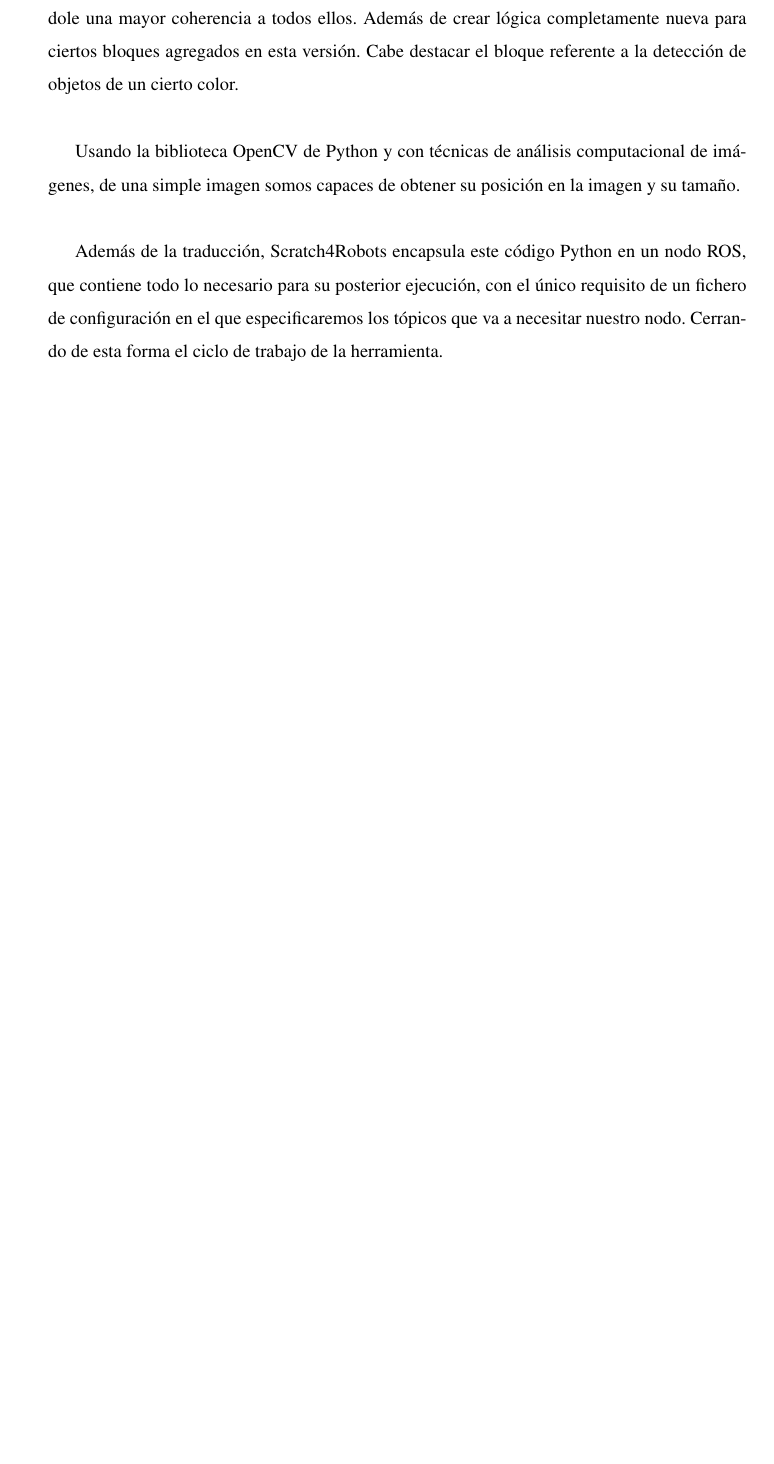
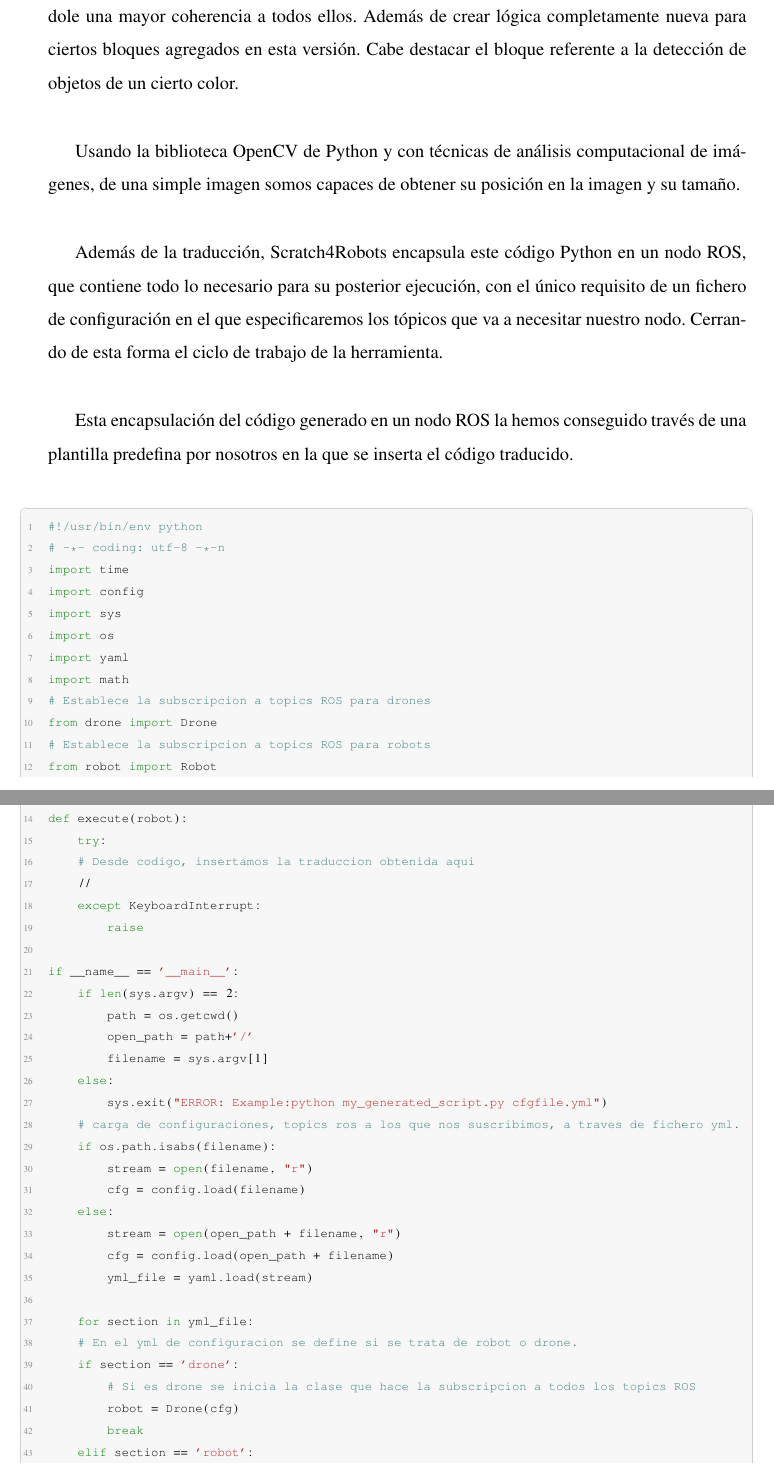
Before and after one commit to RoboticsLabURJC/2017-tfg-santiago-carrion, a LaTeX book (memoria/0-Memoria.tex, which reads memoria/4-desarrollo.tex): part of page 57 of 72 before the commit and two parts of pages 58 and 59 of 74 after it, the two joined at a grey line, cut so that both start at the same text, the shorter picture padded with empty space. The pictures show the PDF file memoria/0-Memoria.pdf that the author committed with the source.

Commit message:
cap2,3 cambios tras tercera retro

```diff
--- a/memoria/4-desarrollo.tex
+++ b/memoria/4-desarrollo.tex
@@ -177,4 +172,9 @@ Estructuras de control básicas de programación.
 \end{itemize}
 
 \item \textbf{Bloques de listas}:
+
 Esta serie de bloques desarrollados en esta versión han sido de gran ayuda a la hora de la refactorización y creación de otros bloques de mayor complejidad.
+
+\begin{figure}[H]
+     	\centering
+     	\includegraphics[scale=0.60]{img/bloques-listas.png}
@@ -193,4 +197,3 @@ En este trabajo se ha realizado una refactorización completa de todos los bloqu
 \item \textbf{Bloques perceptivos}:
 Nos permiten obtener información de sensores incorporados en el drone.
 	\begin{itemize}
-	\item \textbf{Get pose3D}: Obtiene el valor de la posición 3D del robot
@@ -197,3 +203,7 @@ Nos permiten obtener información de sensores incorporados en el drone.
+     		\includegraphics[scale=1.2]{img/block-pose.png}
+     		\caption{bloque que retorna la posición del robot}
+  		\label{fig:listas}
+		\end{figure}
 	\item \textbf{Color detection}: Nuevo componente añadido en esta versión, que haciendo uso de una cámara en el robot, detecta objetos de un determinado color, introducido como argumento, devolviendo una lista que contendrá las posiciones en los ejes x,y y el tamaño del objeto, en la imagen capturada por la cámara.
 	\end{itemize}
 \item \textbf{Bloques de movimiento}
@@ -276,3 +286,65 @@ En este trabajo hemos refactorizado la totalidad de la lógica tras los bloques
 Usando la biblioteca OpenCV de Python y con técnicas de análisis computacional de imágenes, de una simple imagen somos capaces de obtener su posición en la imagen y su tamaño.\\
 
 Además de la traducción, Scratch4Robots encapsula este código Python en un nodo ROS, que contiene todo lo necesario para su posterior ejecución, con el único requisito de un fichero de configuración en el que especificaremos los tópicos que va a necesitar nuestro nodo. Cerrando de esta forma el ciclo de trabajo de la herramienta.\\
+
+
+
+
+Esta encapsulación del código generado en un nodo ROS la hemos conseguido través de una plantilla predefina por nosotros en la que se inserta el código traducido.
+
+\begin{lstlisting}[language=python,firstnumber=1]
+#!/usr/bin/env python
+# -*- coding: utf-8 -*-n
+import time
+import config
+import sys
+import os
+import yaml
+import math
+# Establece la subscripcion a topics ROS para drones
+from drone import Drone
+# Establece la subscripcion a topics ROS para robots
+from robot import Robot
+
+def execute(robot):
+    try:
+    # Desde codigo, insertamos la traduccion obtenida aqui
+    //
+    except KeyboardInterrupt:
+        raise
+
+if __name__ == '__main__':
+    if len(sys.argv) == 2:
+        path = os.getcwd()
+        open_path = path+'/'
+        filename = sys.argv[1]
+    else:
+        sys.exit("ERROR: Example:python my_generated_script.py cfgfile.yml")
+    # carga de configuraciones, topics ros a los que nos suscribimos, a traves de fichero yml.
+    if os.path.isabs(filename):
+        stream = open(filename, "r")
+        cfg = config.load(filename)
+    else:
+        stream = open(open_path + filename, "r")
+        cfg = config.load(open_path + filename)
+        yml_file = yaml.load(stream)
+
+    for section in yml_file:
+    # En el yml de configuracion se define si se trata de robot o drone.
+    if section == 'drone':
+        # Si es drone se inicia la clase que hace la subscripcion a todos los topics ROS
+        robot = Drone(cfg)
+    	break
+    elif section == 'robot':
+    	# De forma analoga si se trata de un robot sobre ruedas
+        robot = Robot(cfg)
+    	break
+    # Ejecutamos el codigo generado, ya con todas las subscriciones a ROS hechas
+    execute(robot)
+
+\end{lstlisting}
+
+
+Esta plantilla abstrae de toda la dificultad tras la publicación y suscripción a tópicos ROS, y junto con el código traducido desde Scratch será el nodo final que el usuario ejecutará. Pero el proceso que hemos realizado para la completa integración con ROS no acaba aquí. Como se ve en la plantilla anterior, la suscripción a los topics se realiza a través de las librerías drone y robot. Esto se hace de cara a no sobrecargar el Nodo generado, con código que requiere de cierto nivel de entendimiento sobre la arquitectura ROS. Estos modulos python, que se facilita su uso mediante la isntalación de los paqquetes pip robot-scratch4robots y drone-scratch4robots. Generados en su totalidad en esta versión de la herramienta, Scratch4Robots 2.0.\\
+
+Entrando en más detalle de estas librerías, vamos a ver como realiza la suscripción a los Topicos.
```
Also changed, not shown: memoria/2-objetivos.tex (+7 -7 lines), memoria/3-infraestructura.tex (+6 -8 lines), memoria/0-Memoria.pdf, memoria/img/block land.PNG (added), memoria/img/block-color.PNG (added), memoria/img/block-land.PNG (added), memoria/img/block-laser.PNG (added), memoria/img/block-move-meters.PNG (added), memoria/img/block-move-robot.PNG (added), memoria/img/block-pose.PNG (added), memoria/img/block-takeoff.PNG (added), memoria/4-desarrollo.tex (44 more changed lines).
